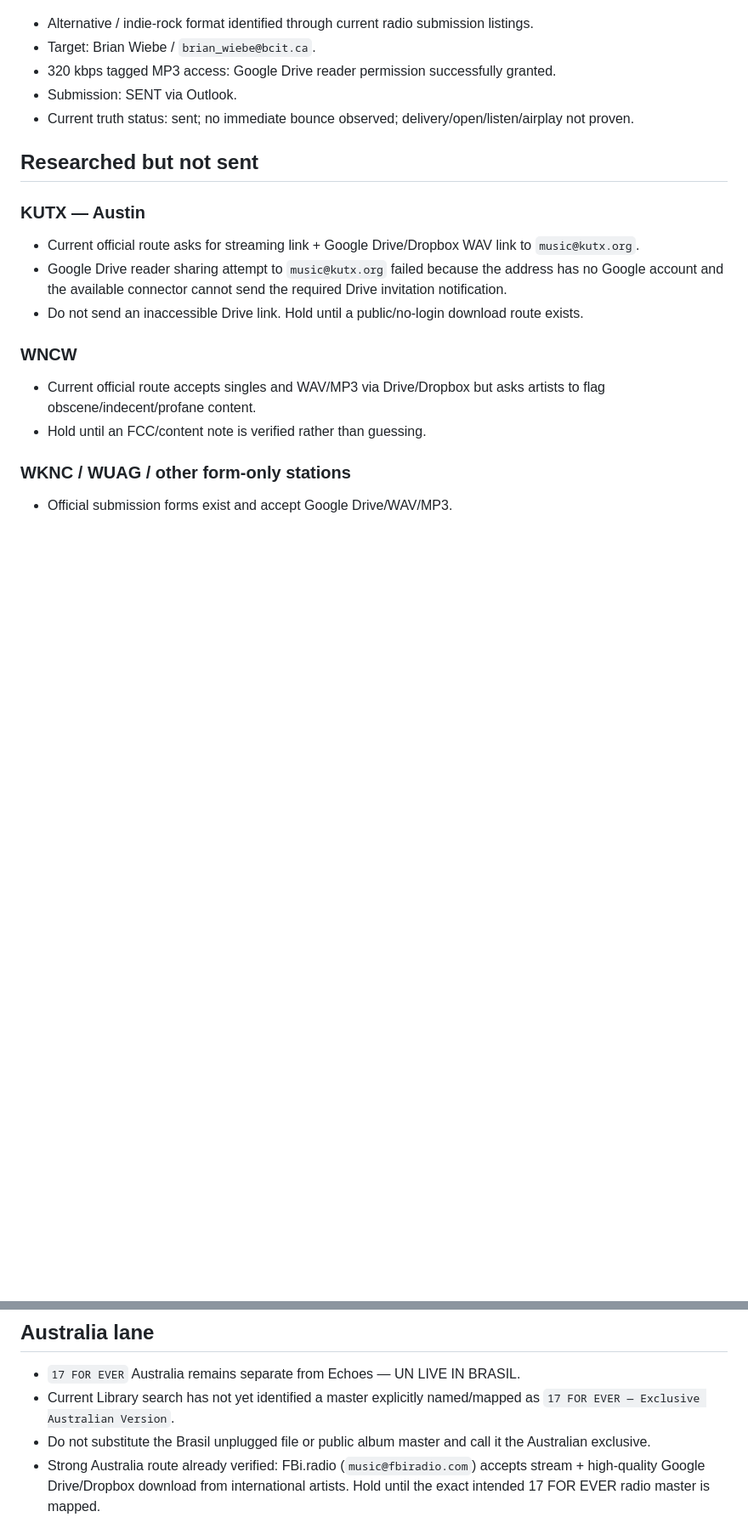
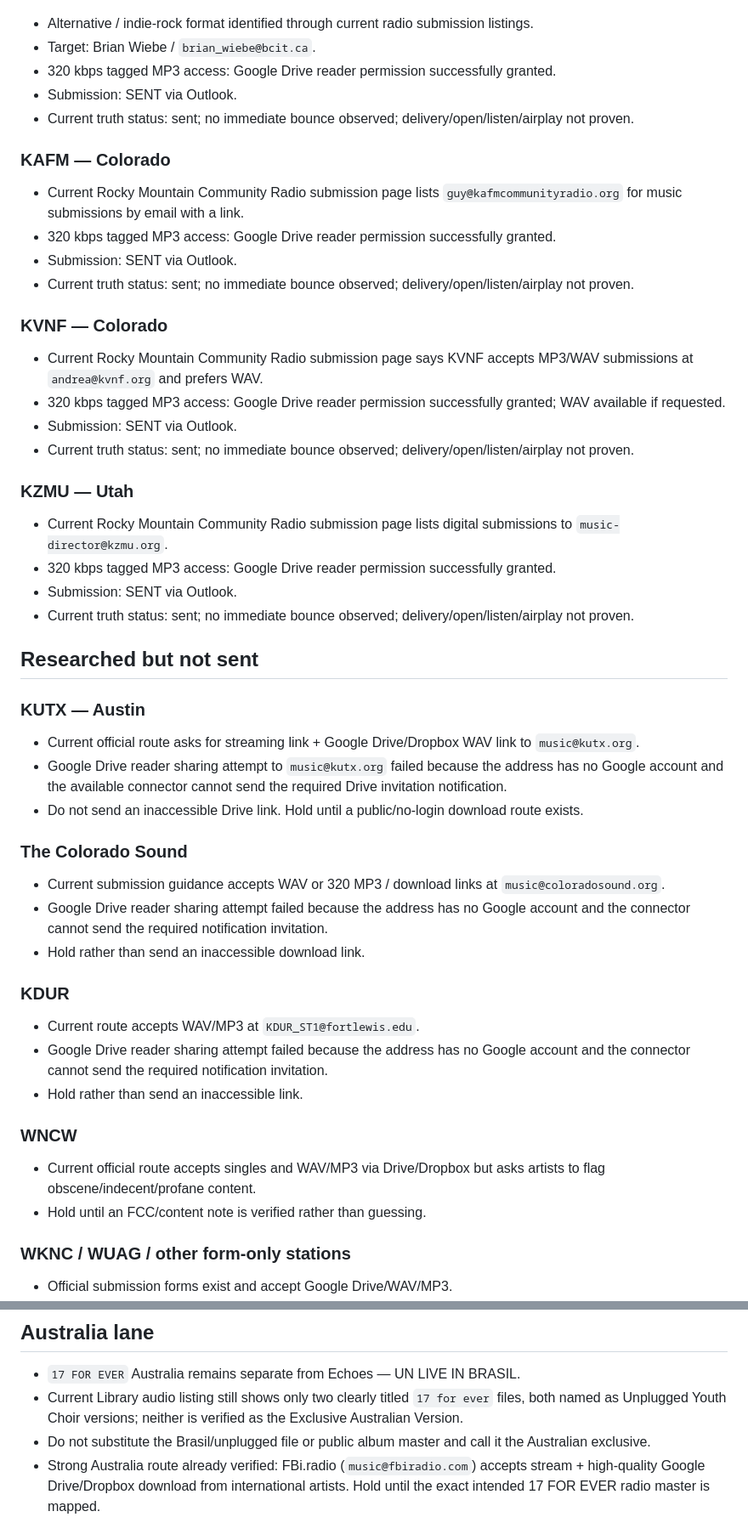
Before and after one commit to kamdridi-lgtm/kamdridi-video-platform, a Markdown page: docs/RADIO_OUTREACH_2026-08-07.md, 2 parts joined by grey strips. Shown at 85% size. GitHub-like rendering; blank space fills up the shorter version.

Commit message:
Add KAFM KVNF and KZMU radio submissions

```diff
--- a/docs/RADIO_OUTREACH_2026-08-07.md
+++ b/docs/RADIO_OUTREACH_2026-08-07.md
@@ -56,12 +56,40 @@
 - Submission: SENT via Outlook.
 - Current truth status: sent; no immediate bounce observed; delivery/open/listen/airplay not proven.
 
+### KAFM — Colorado
+- Current Rocky Mountain Community Radio submission page lists `guy@kafmcommunityradio.org` for music submissions by email with a link.
+- 320 kbps tagged MP3 access: Google Drive reader permission successfully granted.
+- Submission: SENT via Outlook.
+- Current truth status: sent; no immediate bounce observed; delivery/open/listen/airplay not proven.
+
+### KVNF — Colorado
+- Current Rocky Mountain Community Radio submission page says KVNF accepts MP3/WAV submissions at `andrea@kvnf.org` and prefers WAV.
+- 320 kbps tagged MP3 access: Google Drive reader permission successfully granted; WAV available if requested.
+- Submission: SENT via Outlook.
+- Current truth status: sent; no immediate bounce observed; delivery/open/listen/airplay not proven.
+
+### KZMU — Utah
+- Current Rocky Mountain Community Radio submission page lists digital submissions to `music-director@kzmu.org`.
+- 320 kbps tagged MP3 access: Google Drive reader permission successfully granted.
+- Submission: SENT via Outlook.
+- Current truth status: sent; no immediate bounce observed; delivery/open/listen/airplay not proven.
+
 ## Researched but not sent
 
 ### KUTX — Austin
 - Current official route asks for streaming link + Google Drive/Dropbox WAV link to `music@kutx.org`.
 - Google Drive reader sharing attempt to `music@kutx.org` failed because the address has no Google account and the available connector cannot send the required Drive invitation notification.
 - Do not send an inaccessible Drive link. Hold until a public/no-login download route exists.
+
+### The Colorado Sound
+- Current submission guidance accepts WAV or 320 MP3 / download links at `music@coloradosound.org`.
+- Google Drive reader sharing attempt failed because the address has no Google account and the connector cannot send the required notification invitation.
+- Hold rather than send an inaccessible download link.
+
+### KDUR
+- Current route accepts WAV/MP3 at `KDUR_ST1@fortlewis.edu`.
+- Google Drive reader sharing attempt failed because the address has no Google account and the connector cannot send the required notification invitation.
+- Hold rather than send an inaccessible link.
 
 ### WNCW
 - Current official route accepts singles and WAV/MP3 via Drive/Dropbox but asks artists to flag obscene/indecent/profane content.
@@ -73,8 +101,8 @@
 
 ## Australia lane
 - `17 FOR EVER` Australia remains separate from Echoes — UN LIVE IN BRASIL.
-- Current Library search has not yet identified a master explicitly named/mapped as `17 FOR EVER — Exclusive Australian Version`.
-- Do not substitute the Brasil unplugged file or public album master and call it the Australian exclusive.
+- Current Library audio listing still shows only two clearly titled `17 for ever` files, both named as Unplugged Youth Choir versions; neither is verified as the Exclusive Australian Version.
+- Do not substitute the Brasil/unplugged file or public album master and call it the Australian exclusive.
 - Strong Australia route already verified: FBi.radio (`music@fbiradio.com`) accepts stream + high-quality Google Drive/Dropbox download from international artists. Hold until the exact intended 17 FOR EVER radio master is mapped.
 
 ## Truth rules
```
